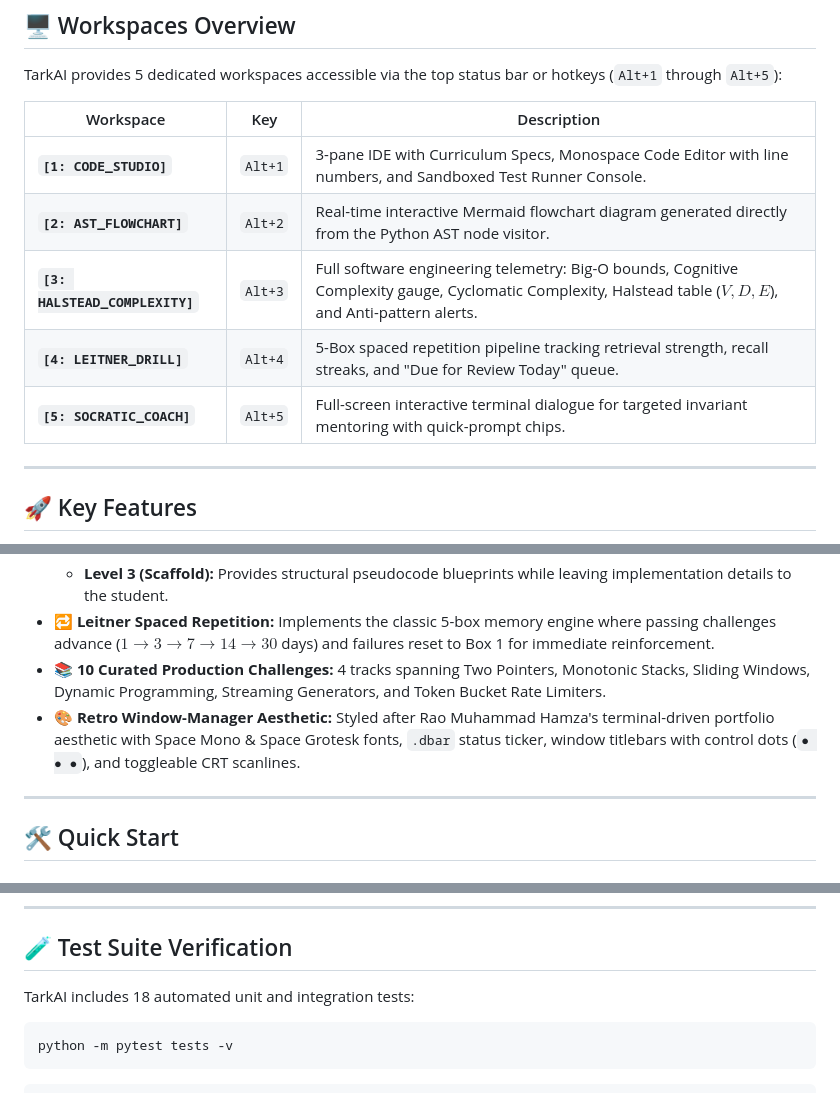
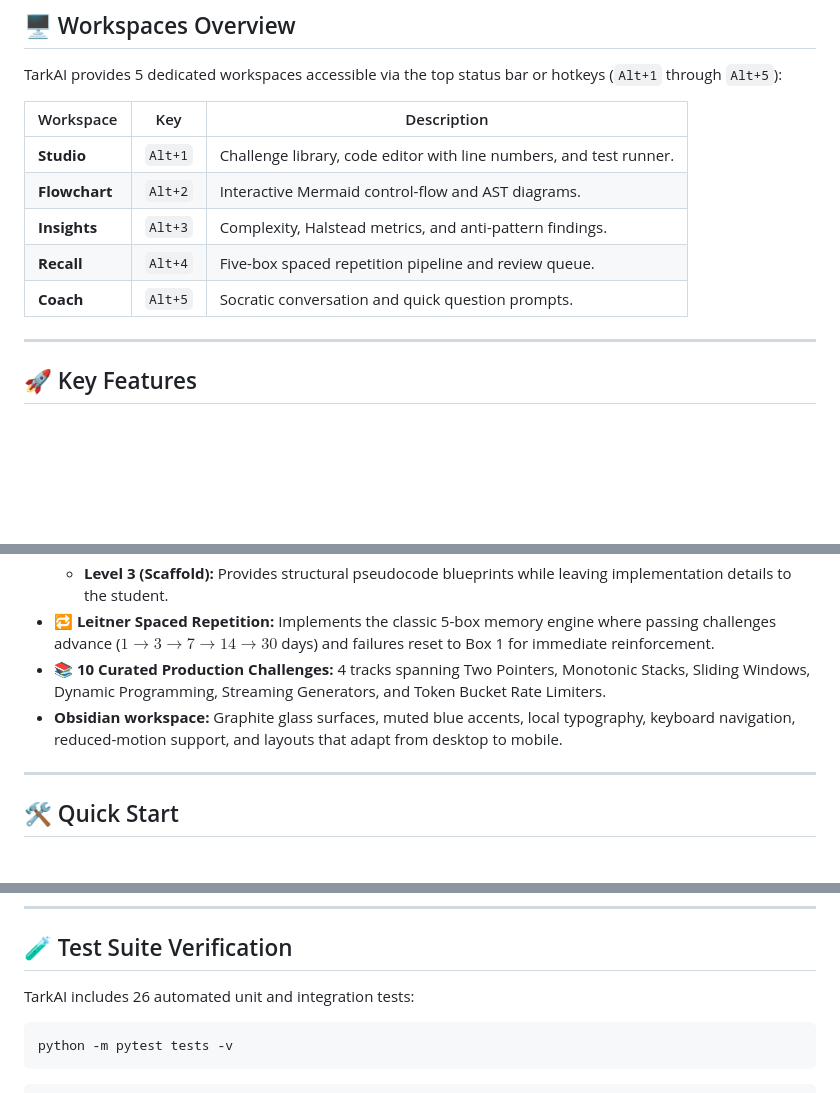
Before and after one commit to ZephyrusZorro/tark-ai, a Markdown page: README.md, 3 parts joined by grey strips. GitHub-like rendering; blank space fills up the shorter version.

````diff
--- a/README.md
+++ b/README.md
@@ -69,11 +75,11 @@ TarkAI provides 5 dedicated workspaces accessible via the top status bar or hotk
 
 | Workspace | Key | Description |
 |---|---|---|
-| **`[1: CODE_STUDIO]`** | `Alt+1` | 3-pane IDE with Curriculum Specs, Monospace Code Editor with line numbers, and Sandboxed Test Runner Console. |
-| **`[2: AST_FLOWCHART]`** | `Alt+2` | Real-time interactive Mermaid flowchart diagram generated directly from the Python AST node visitor. |
-| **`[3: HALSTEAD_COMPLEXITY]`** | `Alt+3` | Full software engineering telemetry: Big-O bounds, Cognitive Complexity gauge, Cyclomatic Complexity, Halstead table ($V, D, E$), and Anti-pattern alerts. |
-| **`[4: LEITNER_DRILL]`** | `Alt+4` | 5-Box spaced repetition pipeline tracking retrieval strength, recall streaks, and "Due for Review Today" queue. |
-| **`[5: SOCRATIC_COACH]`** | `Alt+5` | Full-screen interactive terminal dialogue for targeted invariant mentoring with quick-prompt chips. |
+| **Studio** | `Alt+1` | Challenge library, code editor with line numbers, and test runner. |
+| **Flowchart** | `Alt+2` | Interactive Mermaid control-flow and AST diagrams. |
+| **Insights** | `Alt+3` | Complexity, Halstead metrics, and anti-pattern findings. |
+| **Recall** | `Alt+4` | Five-box spaced repetition pipeline and review queue. |
+| **Coach** | `Alt+5` | Socratic conversation and quick question prompts. |
 
 ---
 
@@ -88,7 +94,7 @@ TarkAI provides 5 dedicated workspaces accessible via the top status bar or hotk
   * **Level 3 (Scaffold):** Provides structural pseudocode blueprints while leaving implementation details to the student.
 * **🔁 Leitner Spaced Repetition:** Implements the classic 5-box memory engine where passing challenges advance ($1 \rightarrow 3 \rightarrow 7 \rightarrow 14 \rightarrow 30$ days) and failures reset to Box 1 for immediate reinforcement.
 * **📚 10 Curated Production Challenges:** 4 tracks spanning Two Pointers, Monotonic Stacks, Sliding Windows, Dynamic Programming, Streaming Generators, and Token Bucket Rate Limiters.
-* **🎨 Retro Window-Manager Aesthetic:** Styled after Rao Muhammad Hamza's terminal-driven portfolio aesthetic with Space Mono & Space Grotesk fonts, `.dbar` status ticker, window titlebars with control dots (`● ● ●`), and toggleable CRT scanlines.
+* **Obsidian workspace:** Graphite glass surfaces, muted blue accents, local typography, keyboard navigation, reduced-motion support, and layouts that adapt from desktop to mobile.
 
 ---
 
@@ -121,7 +127,7 @@ Open **`http://localhost:8000`** in your browser to access the TarkAI studio.
 
 ## 🧪 Test Suite Verification
 
-TarkAI includes 18 automated unit and integration tests:
+TarkAI includes 26 automated unit and integration tests:
 
 ```bash
 python -m pytest tests -v
````
Also changed, not shown: other parts of README.md (+24 -4 lines), docs/interface-verification.md (added, +20 -0 lines), docs/screenshots/desktop.png (added), docs/screenshots/mobile.png (added), 11 other files.
